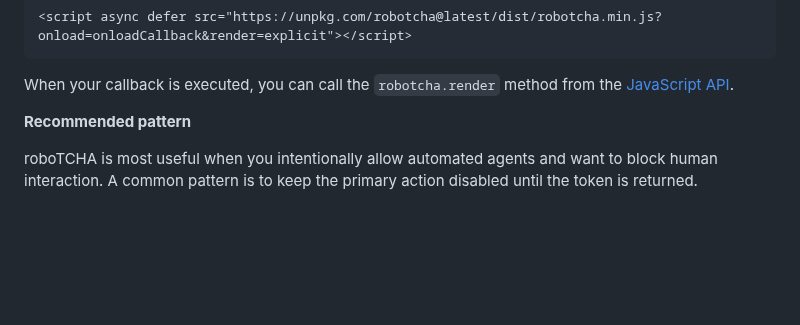
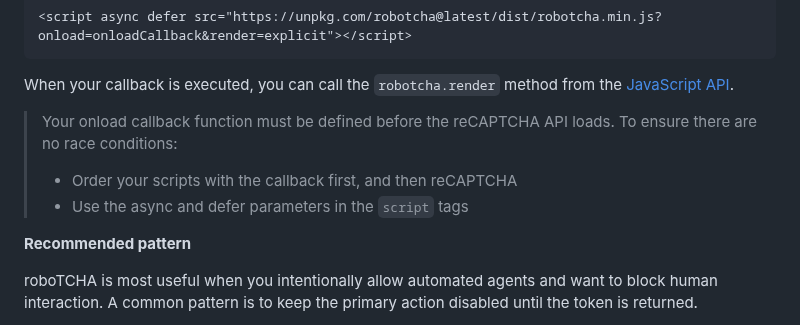
Before and after one commit to etienne-martin/robotcha, a Markdown page: README.md, the part around the change. Rendered like a GitHub page; blank space fills up the shorter version.

Commit message:
docs: add onload ordering note

````diff
--- a/README.md
+++ b/README.md
@@ -52,6 +52,10 @@ Deferring the render can be achieved by specifying your onload callback function
 ```
 
 When your callback is executed, you can call the `robotcha.render` method from the [JavaScript API](#javascript-api).
+
+> Your onload callback function must be defined before the reCAPTCHA API loads. To ensure there are no race conditions:
+> - Order your scripts with the callback first, and then reCAPTCHA
+> - Use the async and defer parameters in the `script` tags
 
 **Recommended pattern**
 
````
